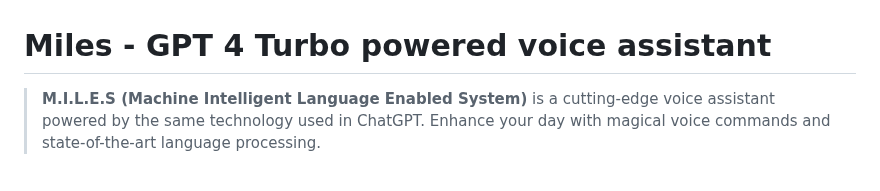
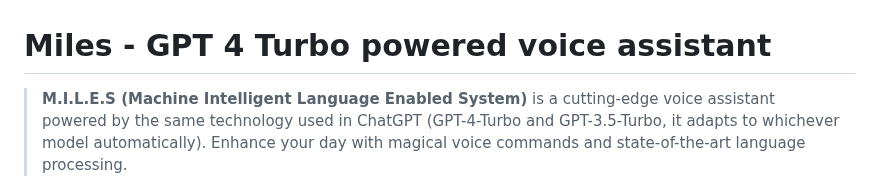
Before and after one commit to small-cactus/M.I.L.E.S, a Markdown page: README.md, the part around the change. GitHub-like rendering.

```diff
--- a/README.md
+++ b/README.md
@@ -1,6 +1,6 @@
 # **Miles - GPT 4 Turbo powered voice assistant**
 
-> **M.I.L.E.S (Machine Intelligent Language Enabled System)** is a cutting-edge voice assistant powered by the same technology used in ChatGPT. Enhance your day with magical voice commands and state-of-the-art language processing.
+> **M.I.L.E.S (Machine Intelligent Language Enabled System)** is a cutting-edge voice assistant powered by the same technology used in ChatGPT (GPT-4-Turbo and GPT-3.5-Turbo, it adapts to whichever model automatically). Enhance your day with magical voice commands and state-of-the-art language processing.
 
 <p align="center">
   <img src="miles_logo.png" width="200">
```
